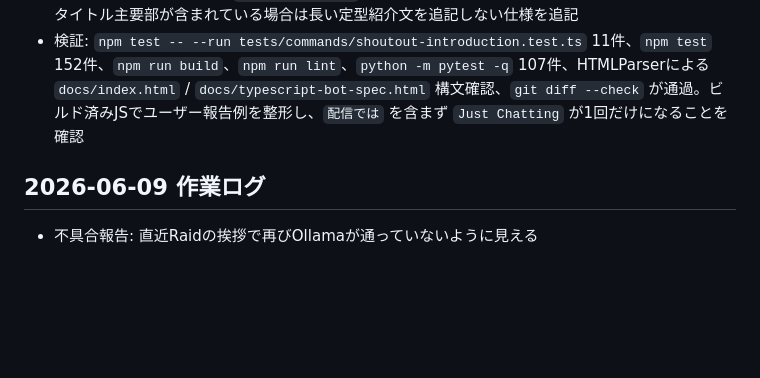
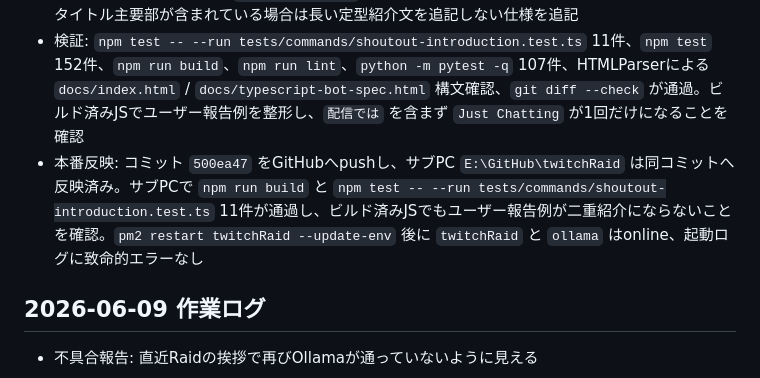
Before and after one commit to jinwktk/twitchRaid, a Markdown page: AGENTS.md, the part around the change. Drawn GitHub-style; blank space fills up the shorter version.

Commit message:
AGENTSに本番反映結果を追記

```diff
--- a/AGENTS.md
+++ b/AGENTS.md
@@ -116,6 +116,7 @@
 - 実装: `src/commands/shoutout-introduction.ts` にタイトル主要部判定を追加。タイトルからURL、`@ユーザー名`、括弧内装飾を除いた候補も含有判定に使い、既に主要部が含まれるAI文には補完しないよう変更。補完文もゲーム名のみ、タイトルのみ、両方欠落の3パターンで最小化した
 - ドキュメント: README、`docs/index.html`、AGENTSに、Ollama Raid挨拶文は不足分だけ補い、タイトル主要部が含まれている場合は長い定型紹介文を追記しない仕様を追記
 - 検証: `npm test -- --run tests/commands/shoutout-introduction.test.ts` 11件、`npm test` 152件、`npm run build`、`npm run lint`、`python -m pytest -q` 107件、HTMLParserによる `docs/index.html` / `docs/typescript-bot-spec.html` 構文確認、`git diff --check` が通過。ビルド済みJSでユーザー報告例を整形し、`配信では` を含まず `Just Chatting` が1回だけになることを確認
+- 本番反映: コミット `500ea47` をGitHubへpushし、サブPC `E:\GitHub\twitchRaid` は同コミットへ反映済み。サブPCで `npm run build` と `npm test -- --run tests/commands/shoutout-introduction.test.ts` 11件が通過し、ビルド済みJSでもユーザー報告例が二重紹介にならないことを確認。`pm2 restart twitchRaid --update-env` 後に `twitchRaid` と `ollama` はonline、起動ログに致命的エラーなし
 
 ## 2026-06-09 作業ログ
 - 不具合報告: 直近Raidの挨拶で再びOllamaが通っていないように見える
```
